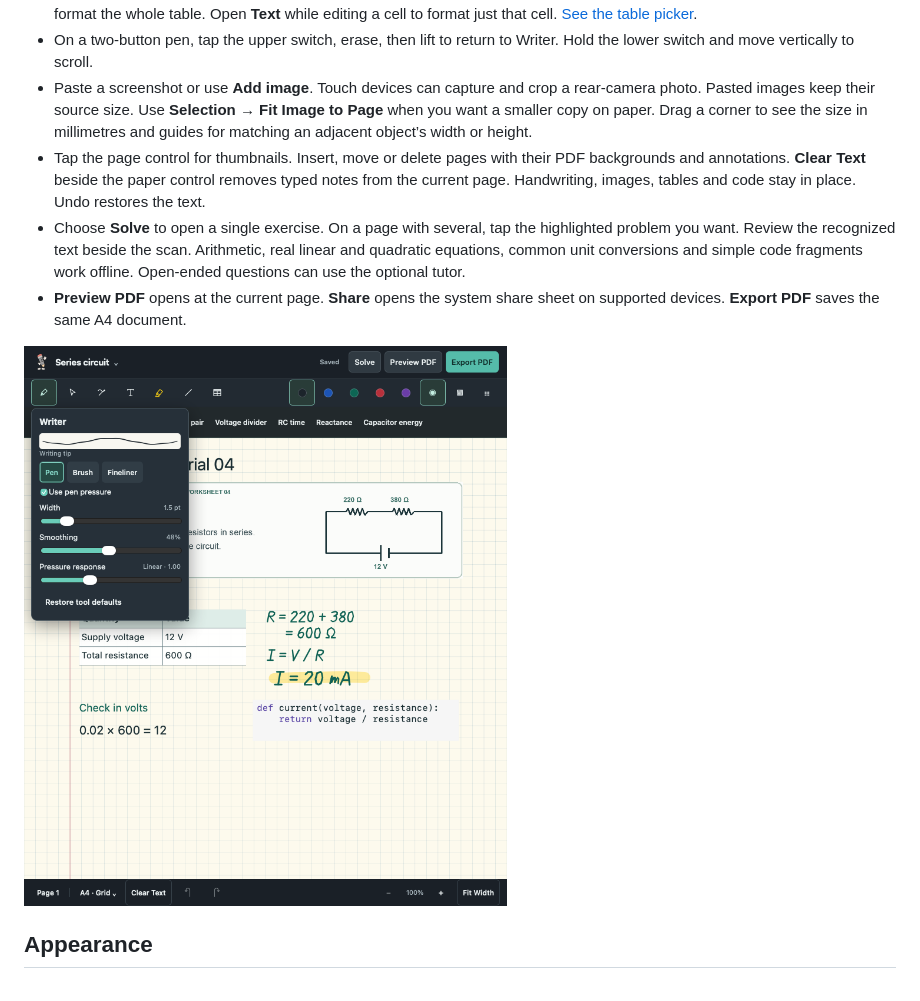
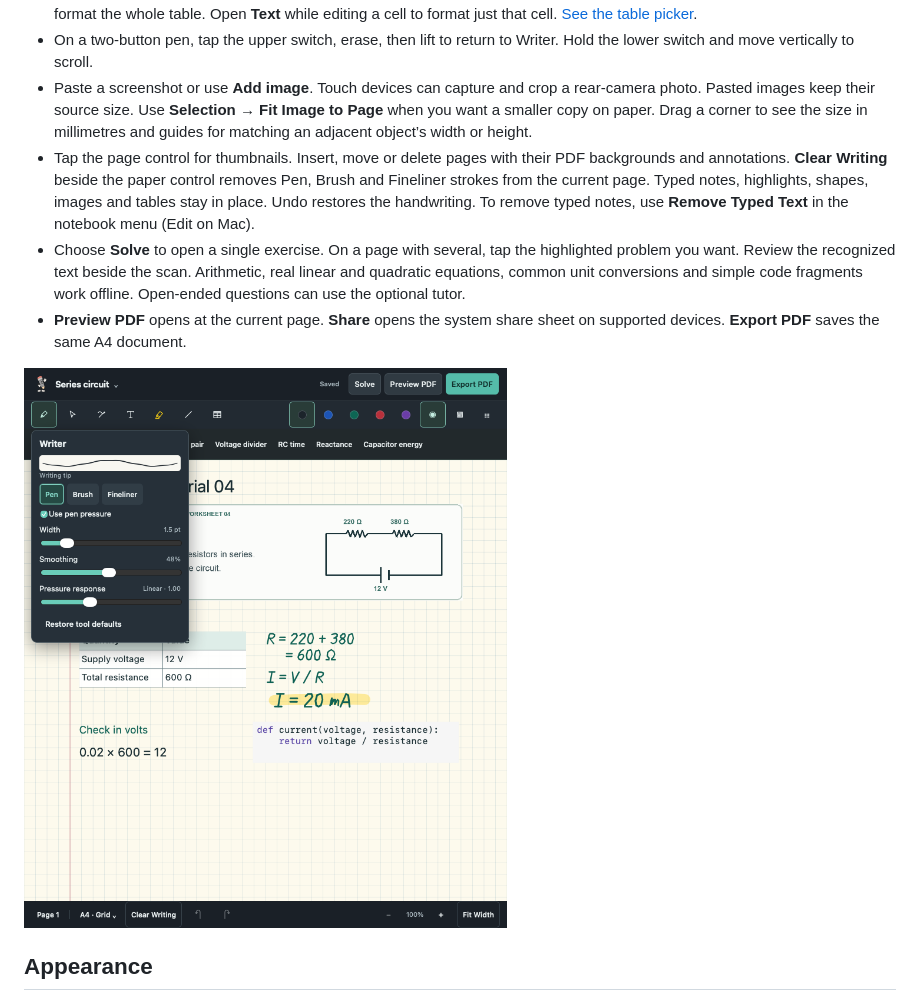
Before and after one commit to Kam1kaze00/Gridnote, a Markdown page: README.md, the part around the change. Rendered like a GitHub page; pictures changed too: docs/images/tablet-writing.png.

Commit message:
Clear only Writer handwriting from the current page

```diff
--- a/README.md
+++ b/README.md
@@ -37,7 +37,7 @@ Download the [editable circuit exercise](https://raw.githubusercontent.com/Kam1k
 - Open **Table** and choose columns and rows on the insertion grid, or drag on the paper for a custom footprint. Table options format the whole table. Open **Text** while editing a cell to format just that cell. [See the table picker](docs/images/table-picker.png).
 - On a two-button pen, tap the upper switch, erase, then lift to return to Writer. Hold the lower switch and move vertically to scroll.
 - Paste a screenshot or use **Add image**. Touch devices can capture and crop a rear-camera photo. Pasted images keep their source size. Use **Selection → Fit Image to Page** when you want a smaller copy on paper. Drag a corner to see the size in millimetres and guides for matching an adjacent object’s width or height.
-- Tap the page control for thumbnails. Insert, move or delete pages with their PDF backgrounds and annotations. **Clear Text** beside the paper control removes typed notes from the current page. Handwriting, images, tables and code stay in place. Undo restores the text.
+- Tap the page control for thumbnails. Insert, move or delete pages with their PDF backgrounds and annotations. **Clear Writing** beside the paper control removes Pen, Brush and Fineliner strokes from the current page. Typed notes, highlights, shapes, images and tables stay in place. Undo restores the handwriting. To remove typed notes, use **Remove Typed Text** in the notebook menu (Edit on Mac).
 - Choose **Solve** to open a single exercise. On a page with several, tap the highlighted problem you want. Review the recognized text beside the scan. Arithmetic, real linear and quadratic equations, common unit conversions and simple code fragments work offline. Open-ended questions can use the optional tutor.
 - **Preview PDF** opens at the current page. **Share** opens the system share sheet on supported devices. **Export PDF** saves the same A4 document.
 
```
Also changed, not shown: docs/images/table-picker.png, 11 other files.
